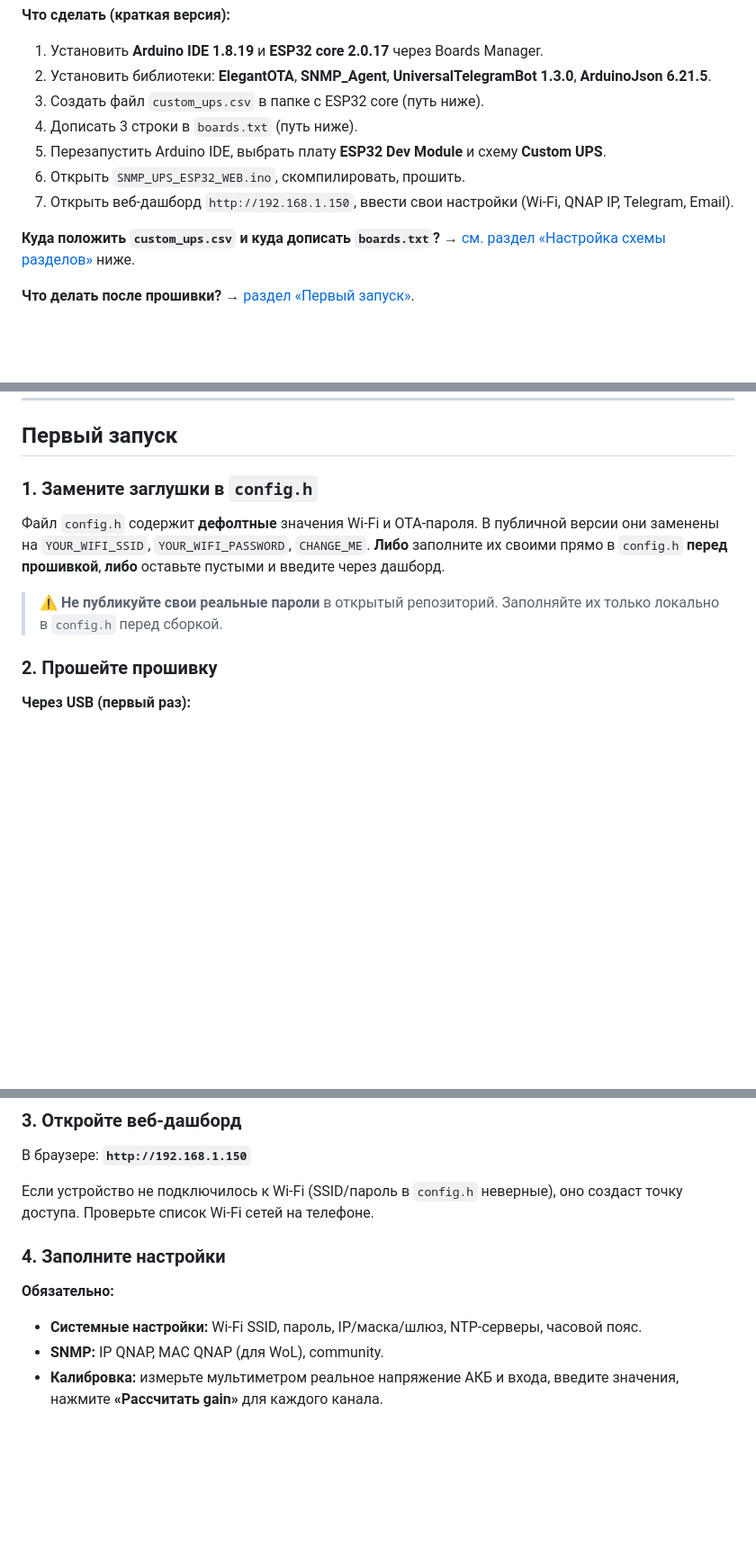
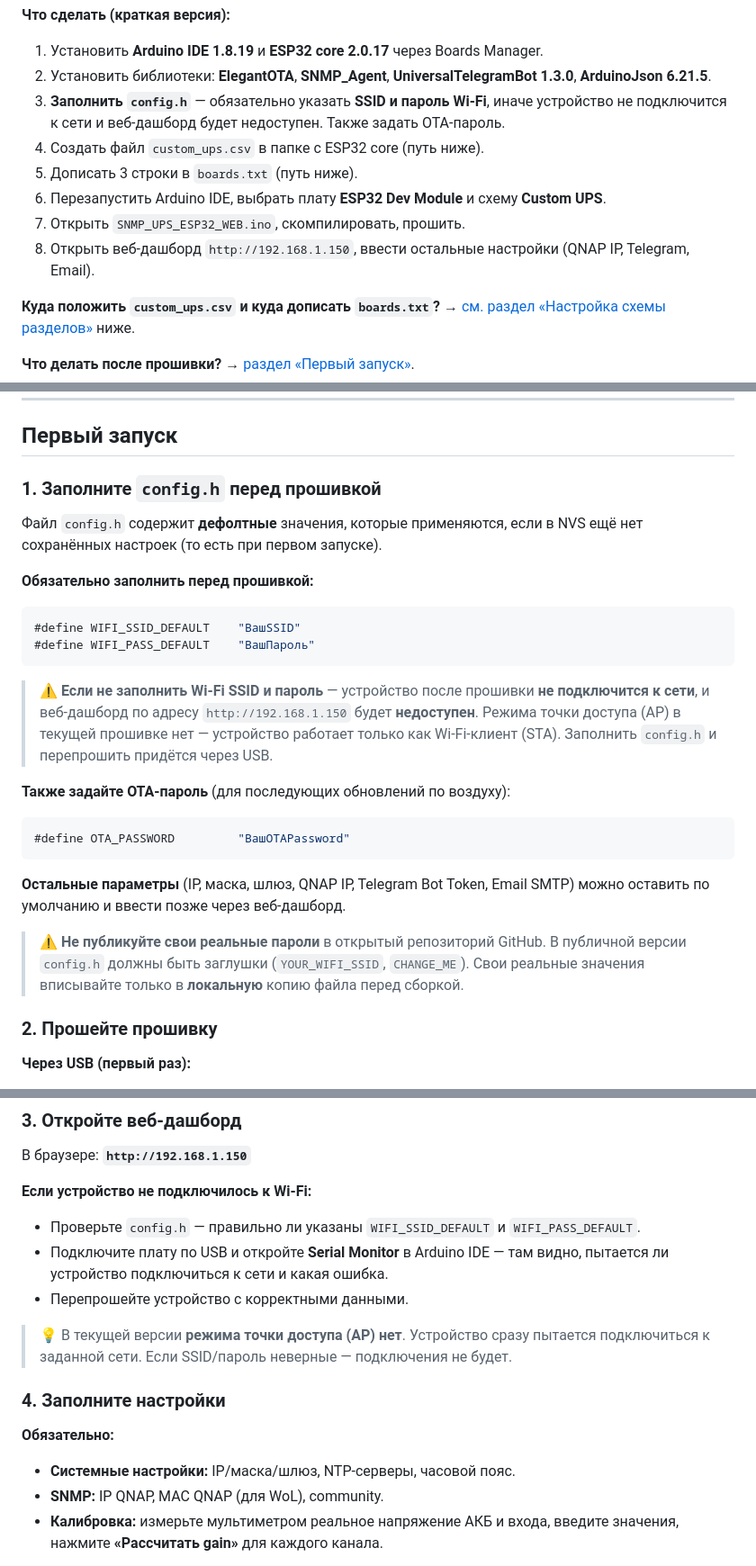
Before and after one commit to Ganc777/SNMP_FOR_DC_UPS, a Markdown page: README.md, 3 parts joined by grey strips. Shown at 90% size. Rendered like a GitHub page; blank space fills up the shorter version.

Commit message:
Update README.md
Дополнил описание что надо заполнить SSID  и пароль для WiFi домашней сети в config.h иначе дашборд не открыть

````diff
--- a/README.md
+++ b/README.md
@@ -32,11 +32,12 @@ DC UPS 12 В (2S Li-ion аккумулятор), отдаёт данные по
 
 1. Установить **Arduino IDE 1.8.19** и **ESP32 core 2.0.17** через Boards Manager.
 2. Установить библиотеки: **ElegantOTA**, **SNMP_Agent**, **UniversalTelegramBot 1.3.0**, **ArduinoJson 6.21.5**.
-3. Создать файл `custom_ups.csv` в папке с ESP32 core (путь ниже).
-4. Дописать 3 строки в `boards.txt` (путь ниже).
-5. Перезапустить Arduino IDE, выбрать плату **ESP32 Dev Module** и схему **Custom UPS**.
-6. Открыть `SNMP_UPS_ESP32_WEB.ino`, скомпилировать, прошить.
-7. Открыть веб-дашборд `http://192.168.1.150`, ввести свои настройки (Wi-Fi, QNAP IP, Telegram, Email).
+3. **Заполнить `config.h`** — обязательно указать **SSID и пароль Wi-Fi**, иначе устройство не подключится к сети и веб-дашборд будет недоступен. Также задать OTA-пароль.
+4. Создать файл `custom_ups.csv` в папке с ESP32 core (путь ниже).
+5. Дописать 3 строки в `boards.txt` (путь ниже).
+6. Перезапустить Arduino IDE, выбрать плату **ESP32 Dev Module** и схему **Custom UPS**.
+7. Открыть `SNMP_UPS_ESP32_WEB.ino`, скомпилировать, прошить.
+8. Открыть веб-дашборд `http://192.168.1.150`, ввести остальные настройки (QNAP IP, Telegram, Email).
 
 **Куда положить `custom_ups.csv` и куда дописать `boards.txt`?** → [см. раздел «Настройка схемы разделов»](#настройка-схемы-разделов-важно) ниже.
 
@@ -280,15 +281,37 @@ esp32.menu.PartitionScheme.custom_ups.upload.maximum_size=1441792
 
 ## Первый запуск
 
-### 1. Замените заглушки в `config.h`
+### 1. Заполните `config.h` перед прошивкой
 
-Файл `config.h` содержит **дефолтные** значения Wi-Fi и OTA-пароля.
-В публичной версии они заменены на `YOUR_WIFI_SSID`, `YOUR_WIFI_PASSWORD`,
-`CHANGE_ME`. **Либо** заполните их своими прямо в `config.h` **перед
-прошивкой**, **либо** оставьте пустыми и введите через дашборд.
+Файл `config.h` содержит **дефолтные** значения, которые применяются,
+если в NVS ещё нет сохранённых настроек (то есть при первом запуске).
 
-> ⚠️ **Не публикуйте свои реальные пароли** в открытый репозиторий.
-> Заполняйте их только локально в `config.h` перед сборкой.
+**Обязательно заполнить перед прошивкой:**
+
+```c
+#define WIFI_SSID_DEFAULT    "ВашSSID"
+#define WIFI_PASS_DEFAULT    "ВашПароль"
+```
+
+> ⚠️ **Если не заполнить Wi-Fi SSID и пароль** — устройство после прошивки
+> **не подключится к сети**, и веб-дашборд по адресу `http://192.168.1.150`
+> будет **недоступен**. Режима точки доступа (AP) в текущей прошивке нет —
+> устройство работает только как Wi-Fi-клиент (STA). Заполнить `config.h`
+> и перепрошить придётся через USB.
+
+**Также задайте OTA-пароль** (для последующих обновлений по воздуху):
+
+```c
+#define OTA_PASSWORD         "ВашOTAPassword"
+```
+
+**Остальные параметры** (IP, маска, шлюз, QNAP IP, Telegram Bot Token,
+Email SMTP) можно оставить по умолчанию и ввести позже через веб-дашборд.
+
+> ⚠️ **Не публикуйте свои реальные пароли** в открытый репозиторий GitHub.
+> В публичной версии `config.h` должны быть заглушки (`YOUR_WIFI_SSID`,
+> `CHANGE_ME`). Свои реальные значения вписывайте только в **локальную**
+> копию файла перед сборкой.
 
 ### 2. Прошейте прошивку
 
@@ -308,14 +331,23 @@ esp32.menu.PartitionScheme.custom_ups.upload.maximum_size=1441792
 
 В браузере: **`http://192.168.1.150`**
 
-Если устройство не подключилось к Wi-Fi (SSID/пароль в `config.h` неверные),
-оно создаст точку доступа. Проверьте список Wi-Fi сетей на телефоне.
+**Если устройство не подключилось к Wi-Fi:**
+
+- Проверьте `config.h` — правильно ли указаны `WIFI_SSID_DEFAULT`
+  и `WIFI_PASS_DEFAULT`.
+- Подключите плату по USB и откройте **Serial Monitor** в Arduino IDE —
+  там видно, пытается ли устройство подключиться к сети и какая ошибка.
+- Перепрошейте устройство с корректными данными.
+
+> 💡 В текущей версии **режима точки доступа (AP) нет**. Устройство сразу
+> пытается подключиться к заданной сети. Если SSID/пароль неверные —
+> подключения не будет.
 
 ### 4. Заполните настройки
 
 **Обязательно:**
 
-- **Системные настройки:** Wi-Fi SSID, пароль, IP/маска/шлюз, NTP-серверы, часовой пояс.
+- **Системные настройки:** IP/маска/шлюз, NTP-серверы, часовой пояс.
 - **SNMP:** IP QNAP, MAC QNAP (для WoL), community.
 - **Калибровка:** измерьте мультиметром реальное напряжение АКБ и входа,
   введите значения, нажмите **«Рассчитать gain»** для каждого канала.
````
Also changed, not shown: other parts of README.md (+2 -0 lines).
